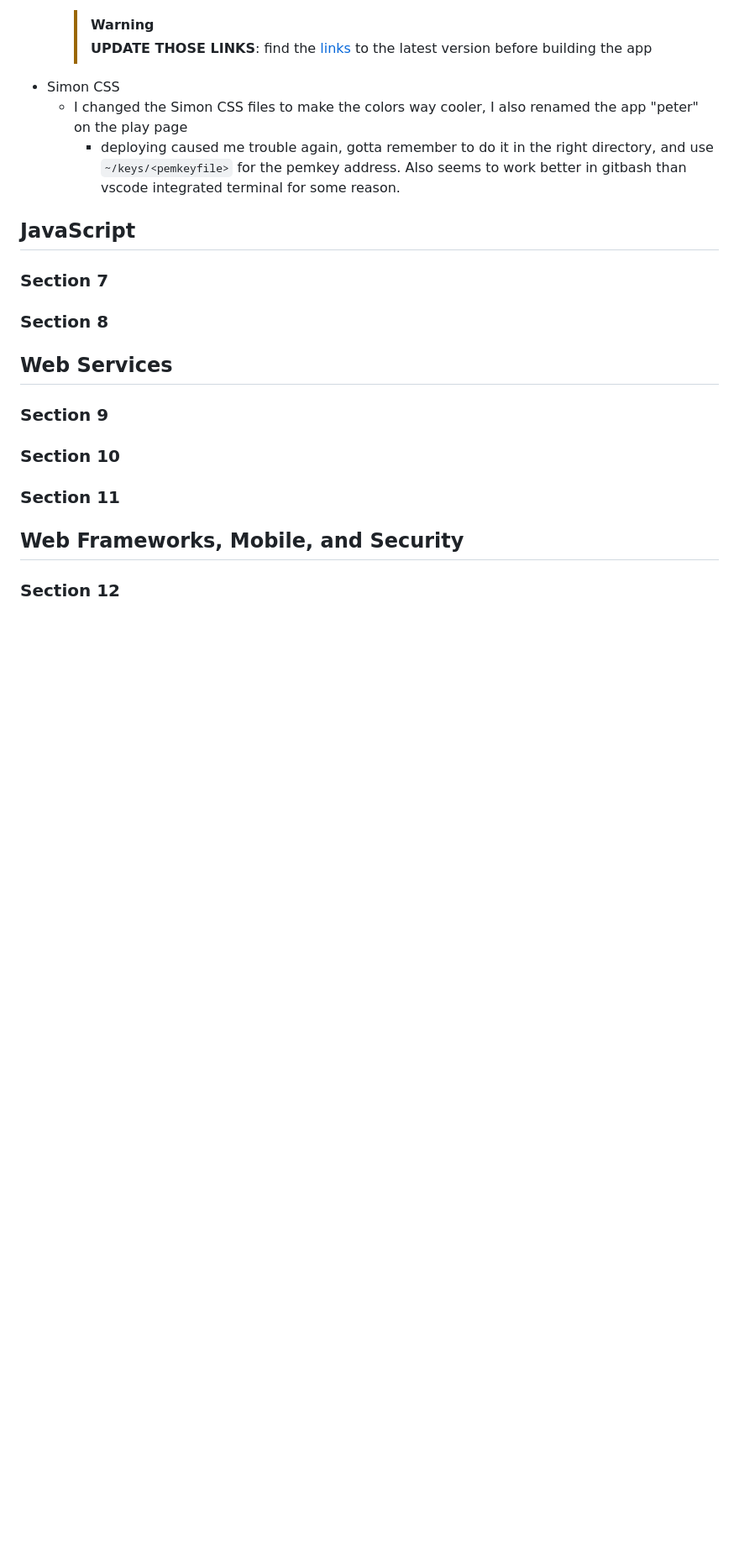
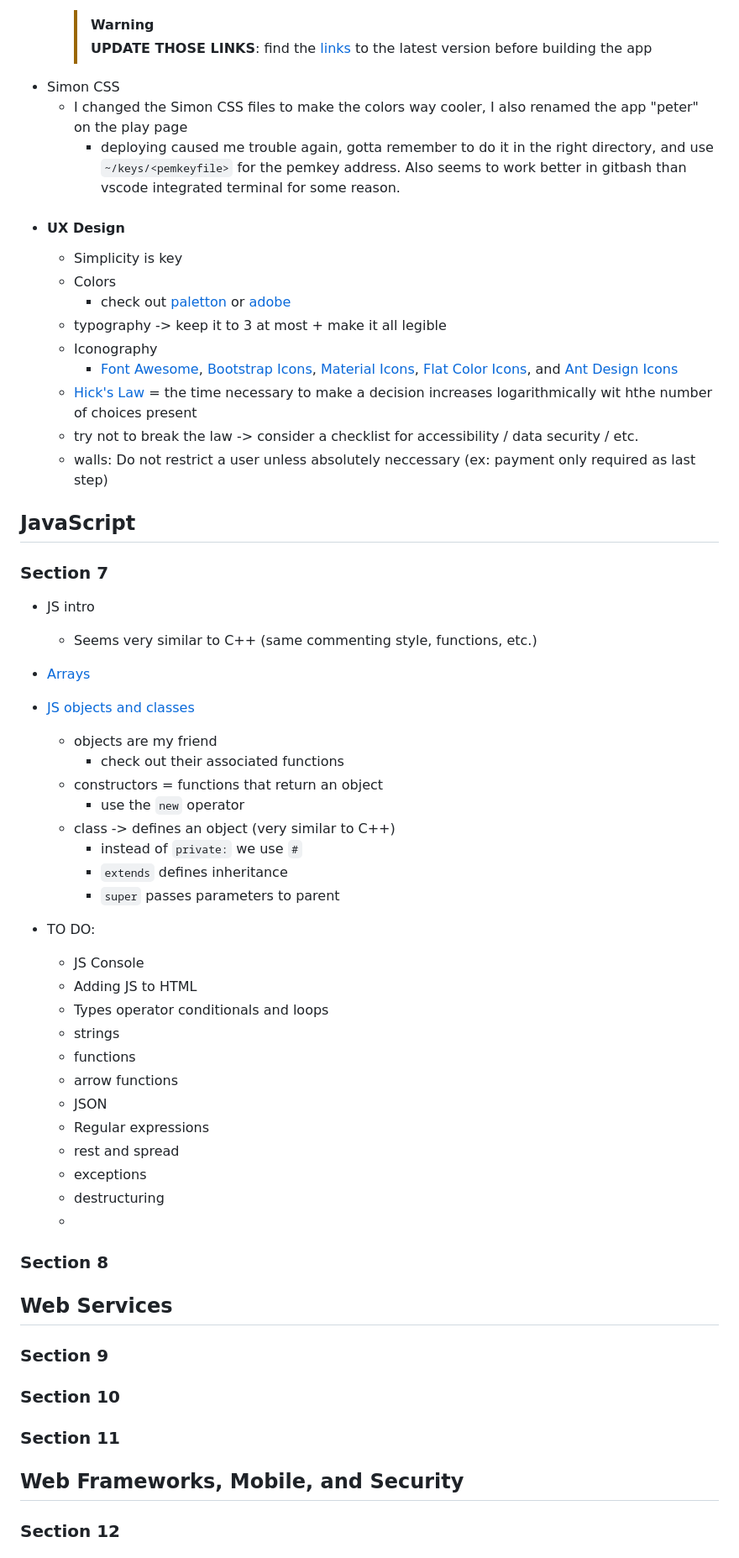
Before and after one commit to ifriedham/startup, a Markdown page: notes.md, the part around the change. Shown at 84% size. Drawn GitHub-style; blank space fills up the shorter version.

Commit message:
notes updated, some sections are WIP still

```diff
--- a/notes.md
+++ b/notes.md
@@ -168,12 +168,55 @@
 - Simon CSS
   - I changed the Simon CSS files to make the colors way cooler, I also renamed the app "peter" on the play page
     - deploying caused me trouble again, gotta remember to do it in the right directory, and use `~/keys/<pemkeyfile>` for the pemkey address.  Also seems to work better in gitbash than vscode integrated terminal for some reason.
+- #### UX Design
+  - Simplicity is key
+  -  Colors
+     - check out [paletton](https://paletton.com/) or [adobe](https://color.adobe.com/create/color-wheel)
+  - typography -> keep it to 3 at most + make it all legible
+  - Iconography
+    - [Font Awesome](https://fontawesome.com/), [Bootstrap Icons](https://icons.getbootstrap.com/), [Material Icons](http://google.github.io/material-design-icons/), [Flat Color Icons](https://github.com/icons8/flat-color-icons), and [Ant Design Icons](https://github.com/ant-design/ant-design-icons)
+  - [Hick's Law](https://en.wikipedia.org/wiki/Hick%27s_law) = the time necessary to make a decision increases logarithmically wit hthe number of choices present
+  - try not to break the law -> consider a checklist for accessibility / data security / etc.
+  - walls: Do not restrict a user unless absolutely neccessary (ex: payment only required as last step)
 
 
 
 ## JavaScript
 
 ### Section 7
+
+- JS intro
+  - Seems very similar to C++ (same commenting style, functions, etc.)
+
+
+- [Arrays](https://developer.mozilla.org/en-US/docs/Web/JavaScript/Reference/Global_Objects/Array)
+
+
+- [JS objects and classes](https://developer.mozilla.org/en-US/docs/Learn/JavaScript/Objects/Classes_in_JavaScript)
+  - objects are my friend
+    - check out their associated functions
+  - constructors = functions that return an object
+    - use the `new` operator
+  - class -> defines an object (very similar to C++)
+    - instead of `private:` we use `#`
+    - `extends` defines inheritance
+    - `super` passes parameters to parent
+
+
+
+- TO DO:
+  - JS Console
+  - Adding JS to HTML
+  - Types operator conditionals and loops
+  - strings
+  - functions
+  - arrow functions
+  - JSON
+  - Regular expressions
+  - rest and spread
+  - exceptions
+  - destructuring
+  -
 
 ### Section 8
 
```
